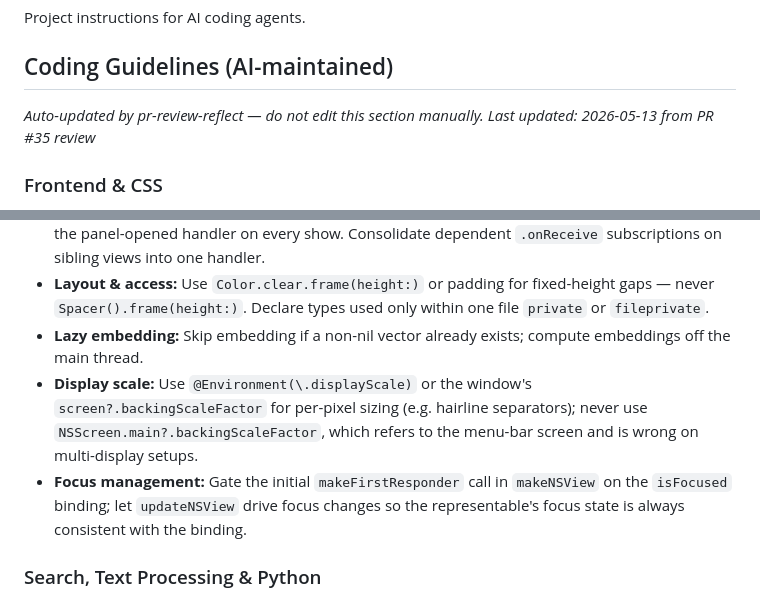
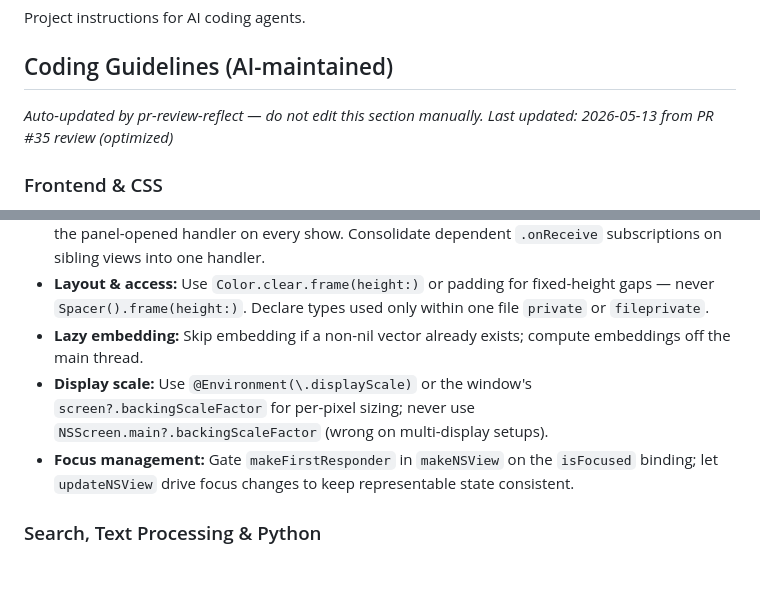
Before and after one commit to orsharon7/mnemo, a Markdown page: AGENTS.md, 2 parts joined by grey strips. GitHub-like rendering; blank space fills up the shorter version.

Commit message:
chore: optimize AI coding rules after PR #35 merge [skip ci]

```diff
--- a/AGENTS.md
+++ b/AGENTS.md
@@ -5,7 +5,7 @@ Project instructions for AI coding agents.
 <!-- BEGIN:COPILOT-RULES -->
 ## Coding Guidelines (AI-maintained)
 *Auto-updated by pr-review-reflect — do not edit this section manually.*
-*Last updated: 2026-05-13 from PR #35 review*
+*Last updated: 2026-05-13 from PR #35 review (optimized)*
 
 ### Frontend & CSS
 - Set `fetchpriority="high"` on the primary hero image; never `loading="lazy"` on above-the-fold images.
@@ -50,8 +50,8 @@ Project instructions for AI coding agents.
 - **Async & state:** Capture lazily-evaluated values into a `let` before `DispatchQueue.main.async`. Declare `NSRegularExpression` as `static let`; observe shared singletons via `@ObservedObject`/`@StateObject`. Reset all ephemeral `@State` (focus, selection, query, scroll) in the panel-opened handler on every show. Consolidate dependent `.onReceive` subscriptions on sibling views into one handler.
 - **Layout & access:** Use `Color.clear.frame(height:)` or padding for fixed-height gaps — never `Spacer().frame(height:)`. Declare types used only within one file `private` or `fileprivate`.
 - **Lazy embedding:** Skip embedding if a non-nil vector already exists; compute embeddings off the main thread.
-- **Display scale:** Use `@Environment(\.displayScale)` or the window's `screen?.backingScaleFactor` for per-pixel sizing (e.g. hairline separators); never use `NSScreen.main?.backingScaleFactor`, which refers to the menu-bar screen and is wrong on multi-display setups.
-- **Focus management:** Gate the initial `makeFirstResponder` call in `makeNSView` on the `isFocused` binding; let `updateNSView` drive focus changes so the representable's focus state is always consistent with the binding.
+- **Display scale:** Use `@Environment(\.displayScale)` or the window's `screen?.backingScaleFactor` for per-pixel sizing; never use `NSScreen.main?.backingScaleFactor` (wrong on multi-display setups).
+- **Focus management:** Gate `makeFirstResponder` in `makeNSView` on the `isFocused` binding; let `updateNSView` drive focus changes to keep representable state consistent.
 
 ### Search, Text Processing & Python
 - Apply identical preprocessing (case folding, whitespace normalization) to both indexed content and queries; preserve original-cased text for embeddings/display.
```
